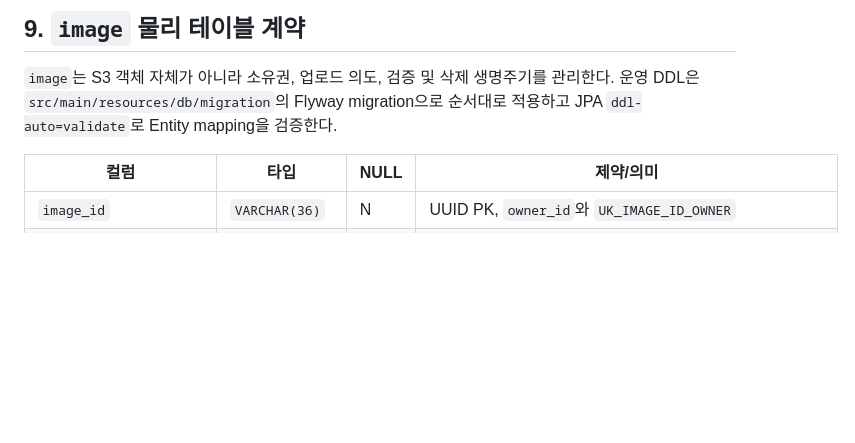
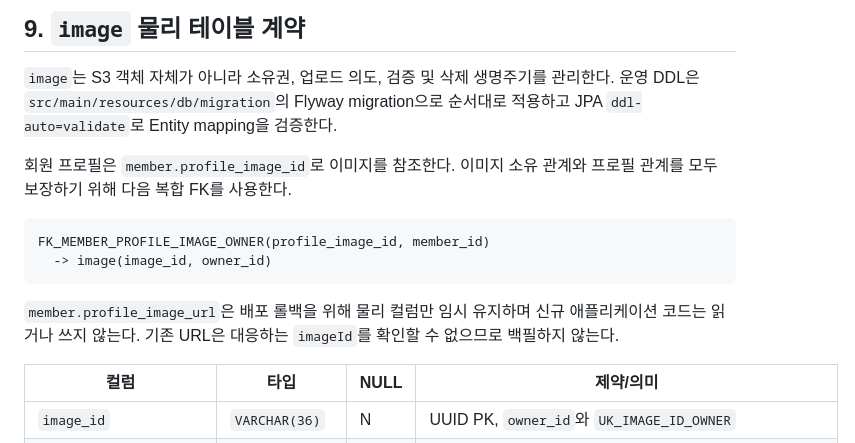
Before and after one commit to FIT-BACK/backend, a Markdown page: docs/ERD.md, the part around one of its changes. Drawn GitHub-style; blank space fills up the shorter version.

````diff
--- a/docs/ERD.md
+++ b/docs/ERD.md
@@ -625,6 +644,17 @@ Recommendation/Product Entity 변경은 기능 이슈별 migration과 함께 수
 운영 DDL은 `src/main/resources/db/migration`의 Flyway migration으로 순서대로 적용하고
 JPA `ddl-auto=validate`로 Entity mapping을 검증한다.
 
+회원 프로필은 `member.profile_image_id`로 이미지를 참조한다. 이미지 소유 관계와 프로필
+관계를 모두 보장하기 위해 다음 복합 FK를 사용한다.
+
+```text
+FK_MEMBER_PROFILE_IMAGE_OWNER(profile_image_id, member_id)
+  -> image(image_id, owner_id)
+```
+
+`member.profile_image_url`은 배포 롤백을 위해 물리 컬럼만 임시 유지하며 신규 애플리케이션
+코드는 읽거나 쓰지 않는다. 기존 URL은 대응하는 `imageId`를 확인할 수 없으므로 백필하지 않는다.
+
 | 컬럼 | 타입 | NULL | 제약/의미 |
 | --- | --- | --- | --- |
 | `image_id` | `VARCHAR(36)` | N | UUID PK, `owner_id`와 `UK_IMAGE_ID_OWNER` |
````
Also changed, not shown: other parts of docs/ERD.md (+19 -0 lines), docs/IMAGE_STORAGE_POLICY.md (+11 -10 lines).
